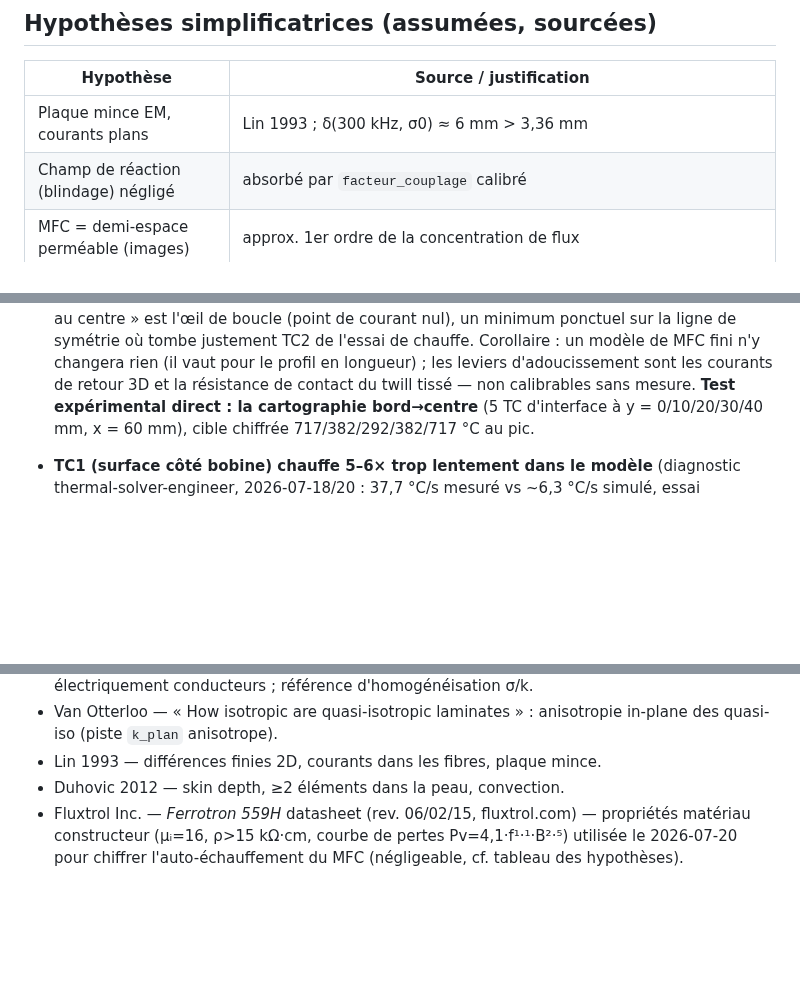
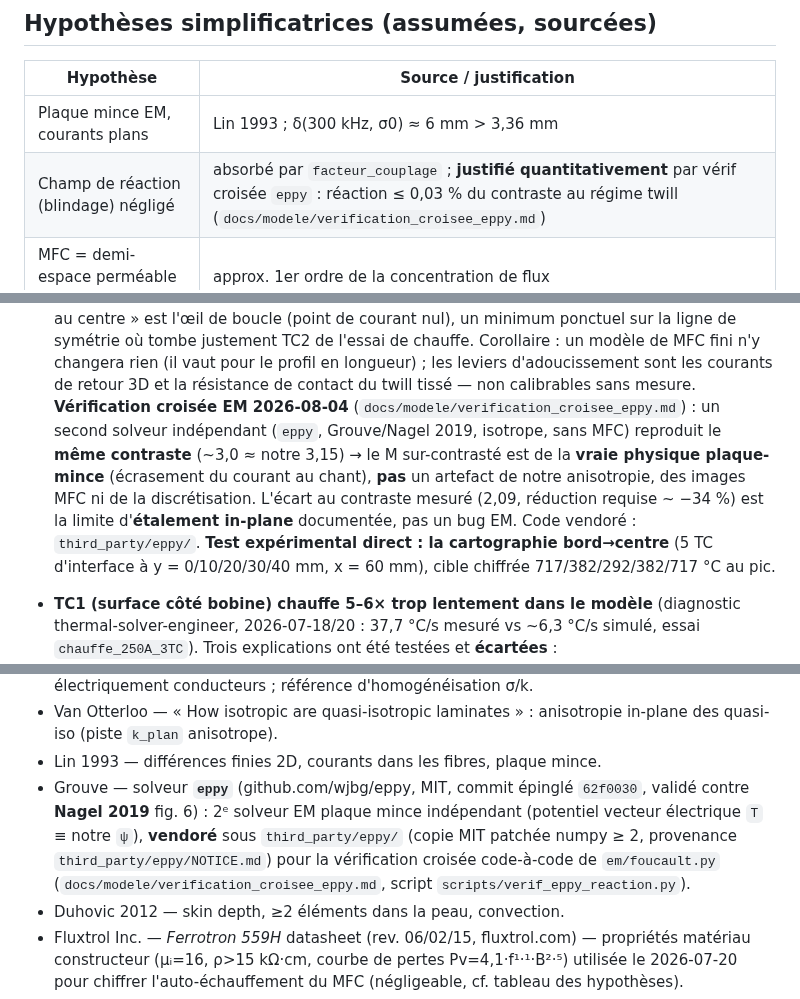
Before and after one commit to maxencesoixante/Jumeau_Soudage_Induction, a Markdown page: README.md, 3 parts joined by grey strips. Rendered like a GitHub page; blank space fills up the shorter version.

Commit message:
Doc README : acter la vérif croisée eppy (source + réaction négligeable + M physique)
- Sources bibliographiques : ajout du solveur eppy (Grouve, Nagel 2019, MIT, vendoré)
- Hypothèses : champ de réaction « négligé » désormais justifié quantitativement (≤0,03%)
- Limites/profil M : corroboration externe du contraste ~3 comme physique plaque-mince réelle

Co-Authored-By: Claude Opus 4.8 <noreply@anthropic.com>

```diff
--- a/README.md
+++ b/README.md
@@ -47,7 +47,7 @@ coupe (échelle 1:1). Coupon **120 × 40 mm**, MFC Ferrotron 559H **31,5 mm (x)
 | Hypothèse | Source / justification |
 |---|---|
 | Plaque mince EM, courants plans | Lin 1993 ; δ(300 kHz, σ0) ≈ 6 mm > 3,36 mm |
-| Champ de réaction (blindage) négligé | absorbé par `facteur_couplage` calibré |
+| Champ de réaction (blindage) négligé | absorbé par `facteur_couplage` ; **justifié quantitativement** par vérif croisée `eppy` : réaction ≤ 0,03 % du contraste au régime twill (`docs/modele/verification_croisee_eppy.md`) |
 | MFC = demi-espace perméable (images) | approx. 1er ordre de la concentration de flux |
 | Laminé homogénéisé (σ, k quasi-iso plan) | O'Shaughnessey 2014 (Annexes I-II) ; Grouve 2020 |
 | µr = 1 pour le laminé | Grouve 2020 (Lionetto 2017) |
@@ -152,6 +152,13 @@ coupe (échelle 1:1). Coupon **120 × 40 mm**, MFC Ferrotron 559H **31,5 mm (x)
   un modèle de MFC fini n'y changera rien (il vaut pour le profil en longueur) ;
   les leviers d'adoucissement sont les courants de retour 3D et la résistance de
   contact du twill tissé — non calibrables sans mesure.
+  **Vérification croisée EM 2026-08-04** (`docs/modele/verification_croisee_eppy.md`) :
+  un second solveur indépendant (`eppy`, Grouve/Nagel 2019, isotrope, sans MFC) reproduit
+  le **même contraste** (~3,0 ≈ notre 3,15) → le M sur-contrasté est de la **vraie physique
+  plaque-mince** (écrasement du courant au chant), **pas** un artefact de notre anisotropie,
+  des images MFC ni de la discrétisation. L'écart au contraste mesuré (2,09, réduction requise
+  ~ −34 %) est la limite d'**étalement in-plane** documentée, pas un bug EM. Code vendoré :
+  `third_party/eppy/`.
   **Test expérimental direct : la cartographie bord→centre** (5 TC d'interface à
   y = 0/10/20/30/40 mm, x = 60 mm), cible chiffrée 717/382/292/382/717 °C au pic.
 - **TC1 (surface côté bobine) chauffe 5–6× trop lentement dans le modèle** (diagnostic thermal-solver-engineer, 2026-07-18/20 : 37,7 °C/s mesuré vs ~6,3 °C/s simulé, essai `chauffe_250A_3TC`). Trois explications ont été testées et **écartées** :
@@ -200,6 +207,12 @@ TC2 = interface (tissu PW), TC3 = face opposée (README essais_chauffe).
 - Van Otterloo — « How isotropic are quasi-isotropic laminates » : anisotropie in-plane
   des quasi-iso (piste `k_plan` anisotrope).
 - Lin 1993 — différences finies 2D, courants dans les fibres, plaque mince.
+- Grouve — solveur **`eppy`** (github.com/wjbg/eppy, MIT, commit épinglé `62f0030`, validé
+  contre **Nagel 2019** fig. 6) : 2ᵉ solveur EM plaque mince indépendant (potentiel vecteur
+  électrique `T` ≡ notre `ψ`), **vendoré** sous `third_party/eppy/` (copie MIT patchée
+  numpy ≥ 2, provenance `third_party/eppy/NOTICE.md`) pour la vérification croisée code-à-code
+  de `em/foucault.py` (`docs/modele/verification_croisee_eppy.md`, script
+  `scripts/verif_eppy_reaction.py`).
 - Duhovic 2012 — skin depth, ≥2 éléments dans la peau, convection.
 - Fluxtrol Inc. — *Ferrotron 559H* datasheet (rev. 06/02/15, fluxtrol.com) — propriétés matériau constructeur (µᵢ=16, ρ>15 kΩ·cm, courbe de pertes Pv=4,1·f¹·¹·B²·⁵) utilisée le 2026-07-20 pour chiffrer l'auto-échauffement du MFC (négligeable, cf. tableau des hypothèses).
 - Samanis et al. 2026 — méthode des lignes 1D, identification, test black-box.
```
